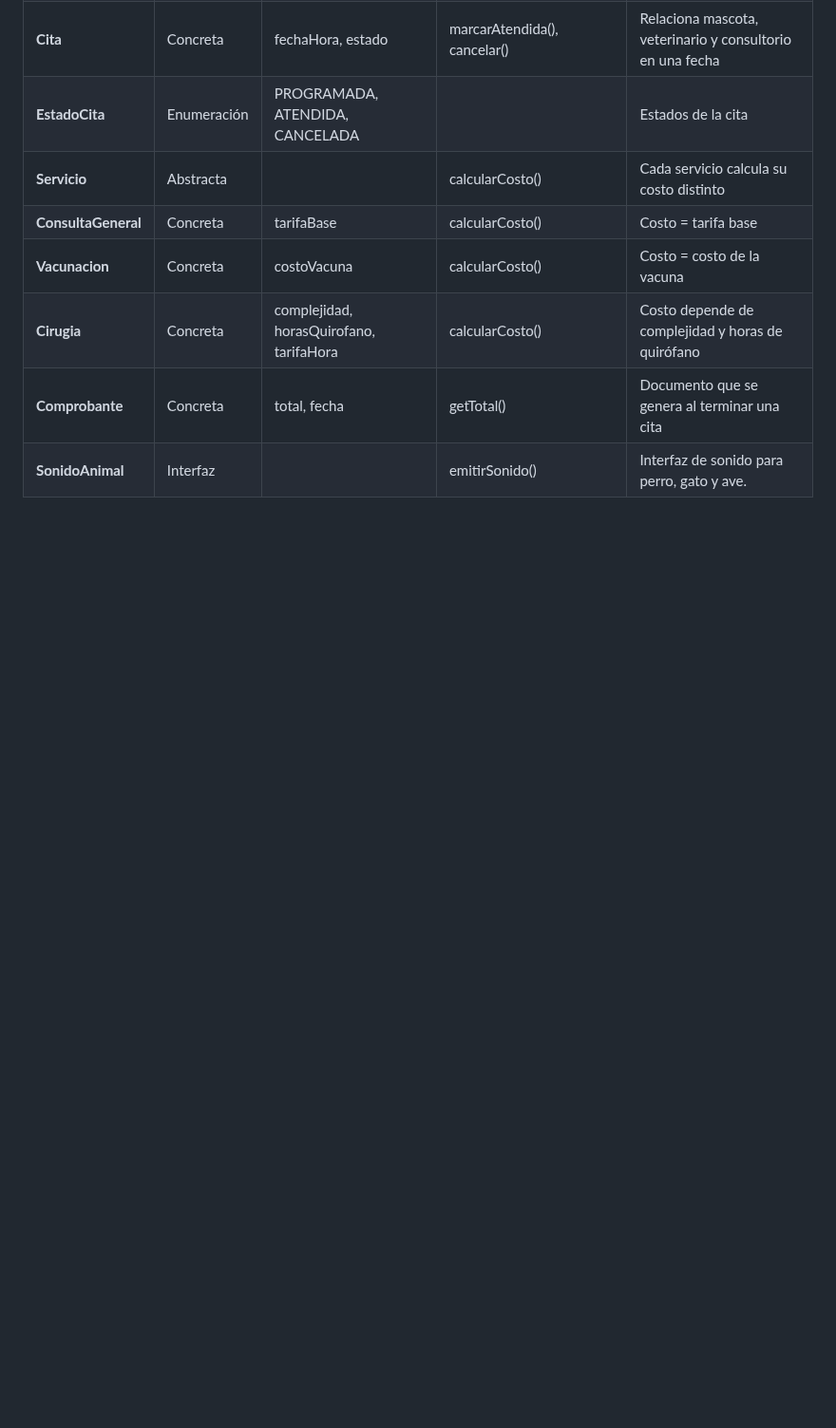
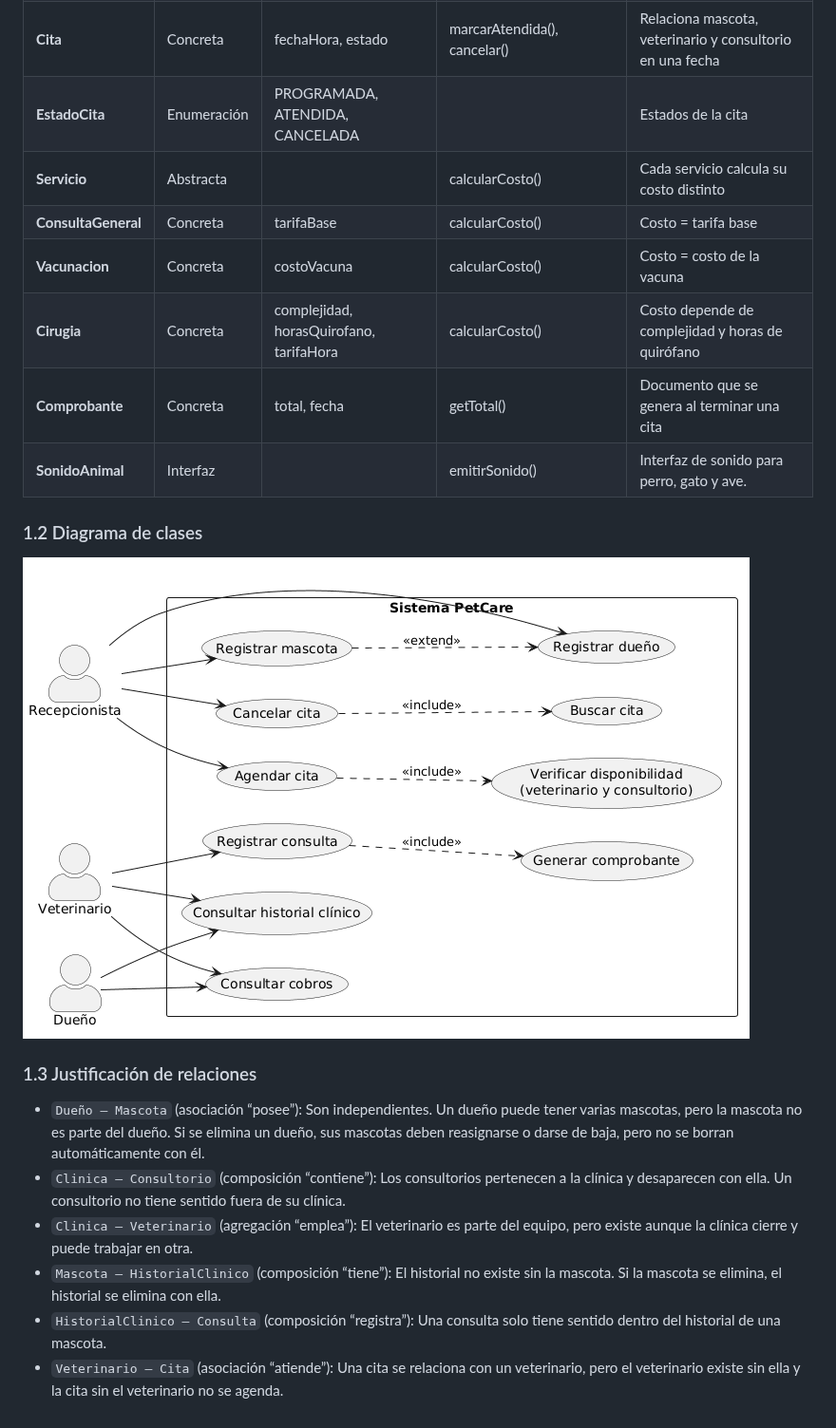
Before and after one commit to Yahir1820/Clinica-Veterinaria, a Markdown page: README.md, the part around the change. Shown at 95% size. Drawn GitHub-style; pictures changed too: DiagramaClasesVeterinaria.png (added); blank space fills up the shorter version.

Commit message:
V1.1 Se agrega diagrama de clases y justificación de relaciones

```diff
--- a/README.md
+++ b/README.md
@@ -24,4 +24,15 @@
 | **Vacunacion**       | Concreta    | costoVacuna                               | calcularCosto()                                                       | Costo = costo de la vacuna                                      |
 | **Cirugia**          | Concreta    | complejidad, horasQuirofano, tarifaHora   | calcularCosto()                                                       | Costo depende de complejidad y horas de quirófano               |
 | **Comprobante**      | Concreta    | total, fecha                              | getTotal()                                                            | Documento que se genera al terminar una cita                    |
-| **SonidoAnimal**     | Interfaz    |                                           | emitirSonido()                                                        | Interfaz de sonido para perro, gato y ave.                    |
+| **SonidoAnimal**     | Interfaz    |                                           | emitirSonido()                                                        | Interfaz de sonido para perro, gato y ave.                      |
+
+### 1.2 Diagrama de clases
+![Diagrama de clases](DiagramaClasesVeterinaria.png)
+
+### 1.3 Justificación de relaciones
+* `Dueño – Mascota` (asociación “posee”): Son independientes. Un dueño puede tener varias mascotas, pero la mascota no es parte del dueño. Si se elimina un dueño, sus mascotas deben reasignarse o darse de baja, pero no se borran automáticamente con él.
+* `Clinica – Consultorio` (composición “contiene”): Los consultorios pertenecen a la clínica y desaparecen con ella. Un consultorio no tiene sentido fuera de su clínica.
+* `Clinica – Veterinario` (agregación “emplea”): El veterinario es parte del equipo, pero existe aunque la clínica cierre y puede trabajar en otra.
+* `Mascota – HistorialClinico` (composición “tiene”): El historial no existe sin la mascota. Si la mascota se elimina, el historial se elimina con ella.
+* `HistorialClinico – Consulta` (composición “registra”): Una consulta solo tiene sentido dentro del historial de una mascota.
+* `Veterinario – Cita` (asociación “atiende”): Una cita se relaciona con un veterinario, pero el veterinario existe sin ella y la cita sin el veterinario no se agenda.
```
